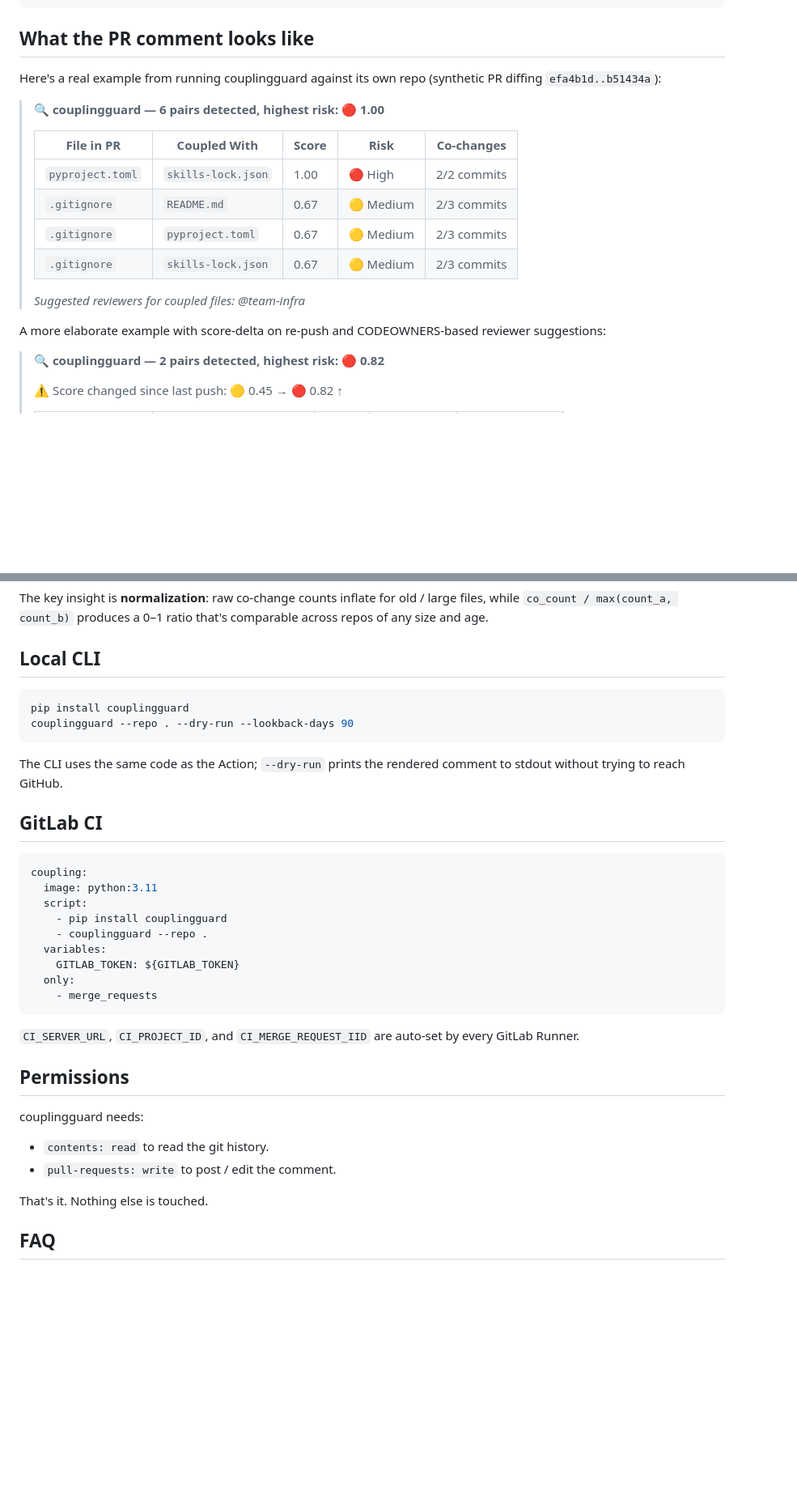
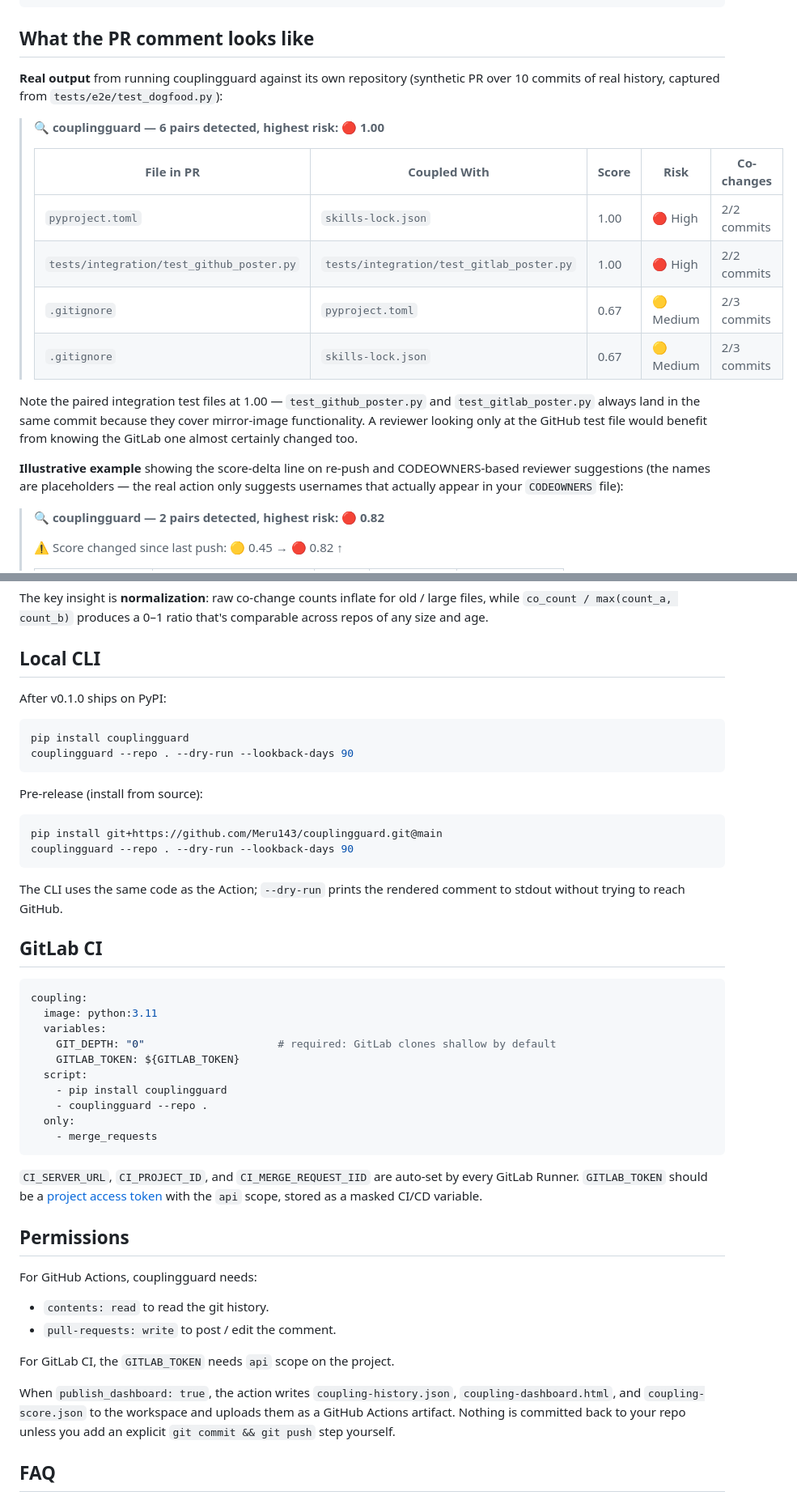
Before and after one commit to Meru143/couplingguard, a Markdown page: README.md, 2 parts joined by grey strips. Shown at 81% size. Drawn GitHub-style; blank space fills up the shorter version.

Commit message:
docs(readme): fix 5 accuracy issues found in audit
* Add a status note up top making clear that 'Meru143/couplingguard@v1'
  and 'pip install couplingguard' both become live AFTER the first
  tagged release ships; until then, users should pin to a commit SHA
  or install from source. Pre-release install snippet added in
  the Local CLI section.

* Re-capture the 'real output' PR comment example from the current
  HEAD using min_occurrences=2 over 10 commits. The fresh capture
  surfaces a much more intuitive coupling — paired integration tests
  test_github_poster.py / test_gitlab_poster.py at 1.00 — which makes
  the value proposition immediately legible. Added explanatory
  caption above the table.

* Re-label the second comment example as 'Illustrative' and add a
  parenthetical noting the reviewer names are placeholders, since
  couplingguard only ever suggests usernames found in CODEOWNERS.
  Previous wording read as if @alice / @team-payments were real.

* Fix the GitLab CI snippet — added GIT_DEPTH: '0' to variables so
  the action doesn't immediately fail with E001 (shallow clone) on
  every run. GitLab's default clone is shallow; without this the
  example as written never works.

* Soften the 'vs code-maat' bullet — it's Clojure not Java, has
  ongoing community use, and 'toy' was unfair. New wording focuses
  on the actual difference (post-hoc CSV vs PR-time normalized
  comments) and links to the upstream repo.

* Replace 'Nothing else is touched' (false when publish_dashboard is
  on) with an accurate description of the three artifact files
  written to the workspace, and clarify that nothing is committed
  back without an explicit user-added step.

Bonus polish:

* Added a 'Limitations' section listing known v0.1.0 constraints
  (shallow clone error, 200-file PR cap, no auto-commit, GitLab
  self-managed not officially tested, no Bitbucket/Azure DevOps).
* Linked code-maat from the differentiator bullet.
* Expanded the Permissions section to call out GitLab's required
  'api' scope for GITLAB_TOKEN.

All 177 tests still pass; no src/ changes.

````diff
--- a/README.md
+++ b/README.md
@@ -33,21 +35,29 @@ jobs:
 
 ## What the PR comment looks like
 
-Here's a real example from running couplingguard against its own repo
-(synthetic PR diffing `efa4b1d..b51434a`):
+**Real output** from running couplingguard against its own repository
+(synthetic PR over 10 commits of real history, captured from
+`tests/e2e/test_dogfood.py`):
 
 > 🔍 **couplingguard — 6 pairs detected, highest risk: 🔴 1.00**
 >
 > | File in PR | Coupled With | Score | Risk | Co-changes |
 > |---|---|---|---|---|
 > | `pyproject.toml` | `skills-lock.json` | 1.00 | 🔴 High | 2/2 commits |
-> | `.gitignore` | `README.md` | 0.67 | 🟡 Medium | 2/3 commits |
+> | `tests/integration/test_github_poster.py` | `tests/integration/test_gitlab_poster.py` | 1.00 | 🔴 High | 2/2 commits |
 > | `.gitignore` | `pyproject.toml` | 0.67 | 🟡 Medium | 2/3 commits |
 > | `.gitignore` | `skills-lock.json` | 0.67 | 🟡 Medium | 2/3 commits |
->
-> _Suggested reviewers for coupled files: @team-infra_
 
-A more elaborate example with score-delta on re-push and CODEOWNERS-based reviewer suggestions:
+Note the paired integration test files at 1.00 — `test_github_poster.py` and
+`test_gitlab_poster.py` always land in the same commit because they cover
+mirror-image functionality. A reviewer looking only at the GitHub test
+file would benefit from knowing the GitLab one almost certainly changed
+too.
+
+**Illustrative example** showing the score-delta line on re-push and
+CODEOWNERS-based reviewer suggestions (the names are placeholders — the
+real action only suggests usernames that actually appear in your
+`CODEOWNERS` file):
 
 > 🔍 **couplingguard — 2 pairs detected, highest risk: 🔴 0.82**
 >
@@ -112,8 +122,17 @@ old / large files, while `co_count / max(count_a, count_b)` produces a
 
 ## Local CLI
 
+After v0.1.0 ships on PyPI:
+
 ```bash
 pip install couplingguard
+couplingguard --repo . --dry-run --lookback-days 90
+```
+
+Pre-release (install from source):
+
+```bash
+pip install git+https://github.com/Meru143/couplingguard.git@main
 couplingguard --repo . --dry-run --lookback-days 90
 ```
 
@@ -124,24 +143,33 @@ The CLI uses the same code as the Action; `--dry-run` prints the rendered commen
 ```yaml
 coupling:
   image: python:3.11
+  variables:
+    GIT_DEPTH: "0"                     # required: GitLab clones shallow by default
+    GITLAB_TOKEN: ${GITLAB_TOKEN}
   script:
     - pip install couplingguard
     - couplingguard --repo .
-  variables:
-    GITLAB_TOKEN: ${GITLAB_TOKEN}
   only:
     - merge_requests
 ```
 
-`CI_SERVER_URL`, `CI_PROJECT_ID`, and `CI_MERGE_REQUEST_IID` are auto-set by every GitLab Runner.
+`CI_SERVER_URL`, `CI_PROJECT_ID`, and `CI_MERGE_REQUEST_IID` are
+auto-set by every GitLab Runner. `GITLAB_TOKEN` should be a
+[project access token](https://docs.gitlab.com/ee/user/project/settings/project_access_tokens.html)
+with the `api` scope, stored as a masked CI/CD variable.
 
 ## Permissions
 
-couplingguard needs:
+For GitHub Actions, couplingguard needs:
 - `contents: read` to read the git history.
 - `pull-requests: write` to post / edit the comment.
 
-That's it. Nothing else is touched.
+For GitLab CI, the `GITLAB_TOKEN` needs `api` scope on the project.
+
+When `publish_dashboard: true`, the action writes `coupling-history.json`,
+`coupling-dashboard.html`, and `coupling-score.json` to the workspace and
+uploads them as a GitHub Actions artifact. Nothing is committed back to
+your repo unless you add an explicit `git commit && git push` step yourself.
 
 ## FAQ
 
````
Also changed, not shown: other parts of README.md (+17 -5 lines).
